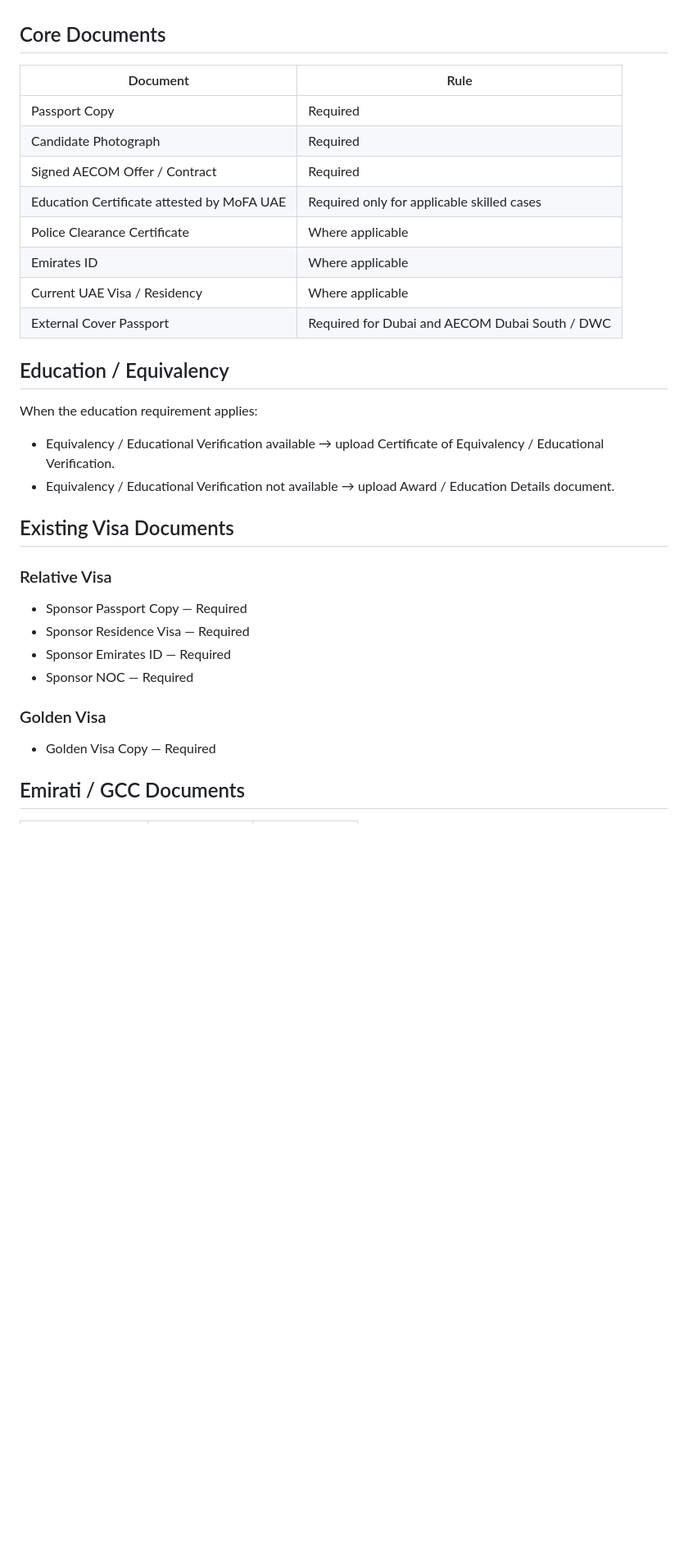
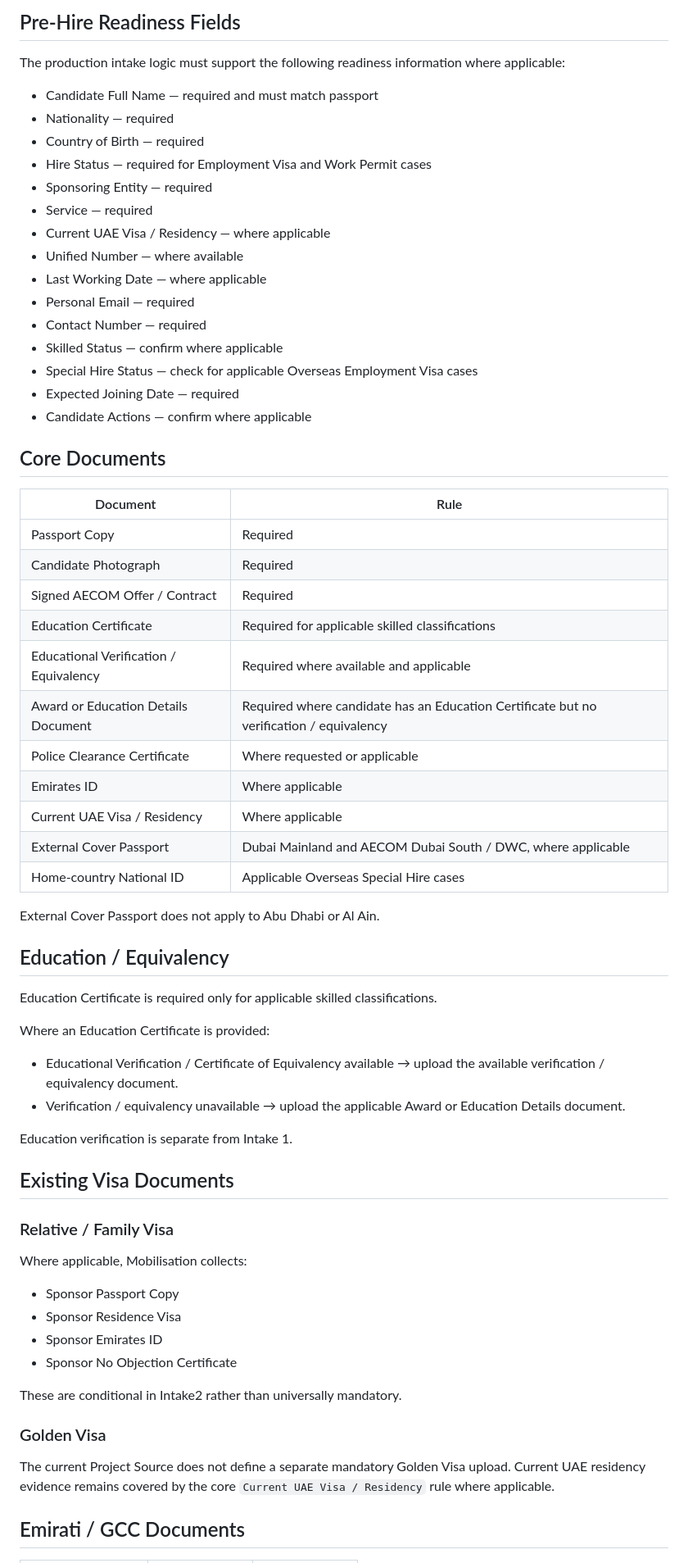
Before and after one commit to rawadelias90-alt/TheGitHoster, a Markdown page: Intake2/docs/production-rules-matrix.md, the part around one of its changes. Shown at 82% size. Drawn GitHub-style; blank space fills up the shorter version.

Commit message:
docs: sync production matrix to updated onboarding source

```diff
--- a/Intake2/docs/production-rules-matrix.md
+++ b/Intake2/docs/production-rules-matrix.md
@@ -39,3 +58,22 @@ Diplomatic Passport is excluded from the production Intake2 service list.
+## Pre-Hire Readiness Fields
+
+The production intake logic must support the following readiness information where applicable:
+
+- Candidate Full Name — required and must match passport
+- Nationality — required
+- Country of Birth — required
+- Hire Status — required for Employment Visa and Work Permit cases
+- Sponsoring Entity — required
+- Service — required
+- Current UAE Visa / Residency — where applicable
+- Unified Number — where available
+- Last Working Date — where applicable
+- Personal Email — required
+- Contact Number — required
+- Skilled Status — confirm where applicable
+- Special Hire Status — check for applicable Overseas Employment Visa cases
+- Expected Joining Date — required
+- Candidate Actions — confirm where applicable
 
 ## Core Documents
 
@@ -44,31 +82,44 @@ Diplomatic Passport is excluded from the production Intake2 service list.
 | Passport Copy | Required |
 | Candidate Photograph | Required |
 | Signed AECOM Offer / Contract | Required |
-| Education Certificate attested by MoFA UAE | Required only for applicable skilled cases |
-| Police Clearance Certificate | Where applicable |
+| Education Certificate | Required for applicable skilled classifications |
+| Educational Verification / Equivalency | Required where available and applicable |
+| Award or Education Details Document | Required where candidate has an Education Certificate but no verification / equivalency |
+| Police Clearance Certificate | Where requested or applicable |
 | Emirates ID | Where applicable |
 | Current UAE Visa / Residency | Where applicable |
-| External Cover Passport | Required for Dubai and AECOM Dubai South / DWC |
+| External Cover Passport | Dubai Mainland and AECOM Dubai South / DWC, where applicable |
+| Home-country National ID | Applicable Overseas Special Hire cases |
+
+External Cover Passport does not apply to Abu Dhabi or Al Ain.
 
 ## Education / Equivalency
 
-When the education requirement applies:
+Education Certificate is required only for applicable skilled classifications.
 
-- Equivalency / Educational Verification available → upload Certificate of Equivalency / Educational Verification.
-- Equivalency / Educational Verification not available → upload Award / Education Details document.
+Where an Education Certificate is provided:
+
+- Educational Verification / Certificate of Equivalency available → upload the available verification / equivalency document.
+- Verification / equivalency unavailable → upload the applicable Award or Education Details document.
+
+Education verification is separate from Intake 1.
 
 ## Existing Visa Documents
 
-### Relative Visa
+### Relative / Family Visa
 
-- Sponsor Passport Copy — Required
-- Sponsor Residence Visa — Required
-- Sponsor Emirates ID — Required
-- Sponsor NOC — Required
+Where applicable, Mobilisation collects:
+
+- Sponsor Passport Copy
+- Sponsor Residence Visa
+- Sponsor Emirates ID
+- Sponsor No Objection Certificate
+
+These are conditional in Intake2 rather than universally mandatory.
 
 ### Golden Visa
 
-- Golden Visa Copy — Required
+The current Project Source does not define a separate mandatory Golden Visa upload. Current UAE residency evidence remains covered by the core `Current UAE Visa / Residency` rule where applicable.
 
 ## Emirati / GCC Documents
 
```
Also changed, not shown: other parts of Intake2/docs/production-rules-matrix.md (+72 -36 lines).
